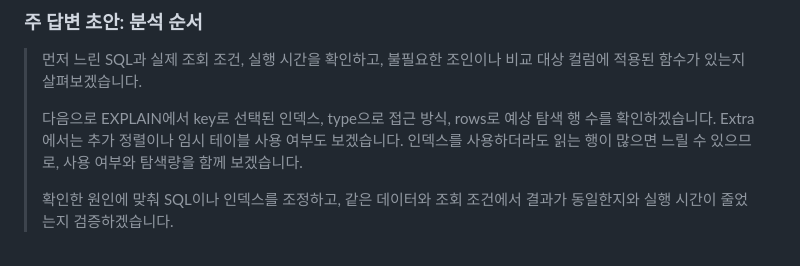
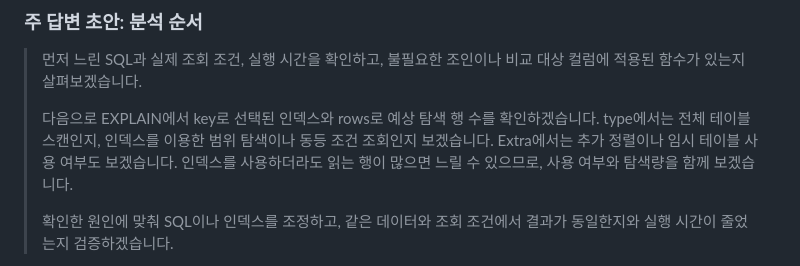
Before and after one commit to ass3027/portfolio, a Markdown page: interview/interview-answers-artificial-society.md, the part around the change. GitHub-like rendering.

Commit message:
면접 Q5 실행계획의 접근 방식 설명 구체화

```diff
--- a/interview/interview-answers-artificial-society.md
+++ b/interview/interview-answers-artificial-society.md
@@ -93,7 +93,7 @@ ktx 프로젝트에서 동시 요청을 DB 낙관적 락과 입장 제어로 처
 
 > 먼저 느린 SQL과 실제 조회 조건, 실행 시간을 확인하고, 불필요한 조인이나 비교 대상 컬럼에 적용된 함수가 있는지 살펴보겠습니다.
 >
-> 다음으로 EXPLAIN에서 key로 선택된 인덱스, type으로 접근 방식, rows로 예상 탐색 행 수를 확인하겠습니다. Extra에서는 추가 정렬이나 임시 테이블 사용 여부도 보겠습니다. 인덱스를 사용하더라도 읽는 행이 많으면 느릴 수 있으므로, 사용 여부와 탐색량을 함께 보겠습니다.
+> 다음으로 EXPLAIN에서 key로 선택된 인덱스와 rows로 예상 탐색 행 수를 확인하겠습니다. type에서는 전체 테이블 스캔인지, 인덱스를 이용한 범위 탐색이나 동등 조건 조회인지 보겠습니다. Extra에서는 추가 정렬이나 임시 테이블 사용 여부도 보겠습니다. 인덱스를 사용하더라도 읽는 행이 많으면 느릴 수 있으므로, 사용 여부와 탐색량을 함께 보겠습니다.
 >
 > 확인한 원인에 맞춰 SQL이나 인덱스를 조정하고, 같은 데이터와 조회 조건에서 결과가 동일한지와 실행 시간이 줄었는지 검증하겠습니다.
 
```
